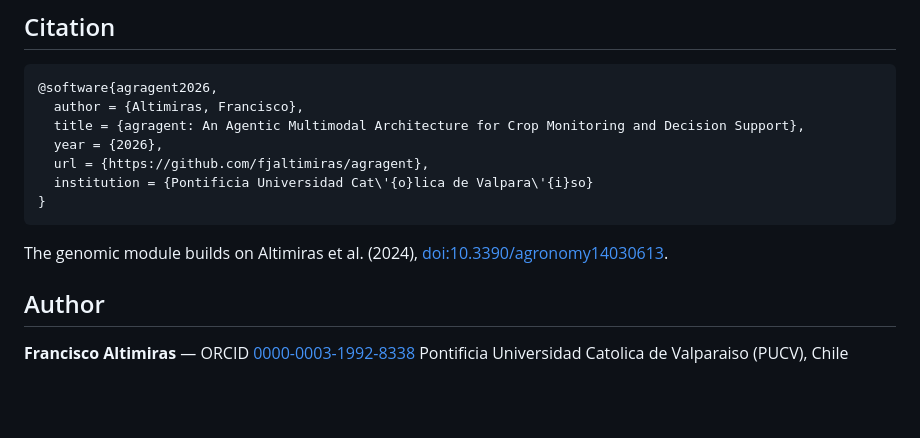
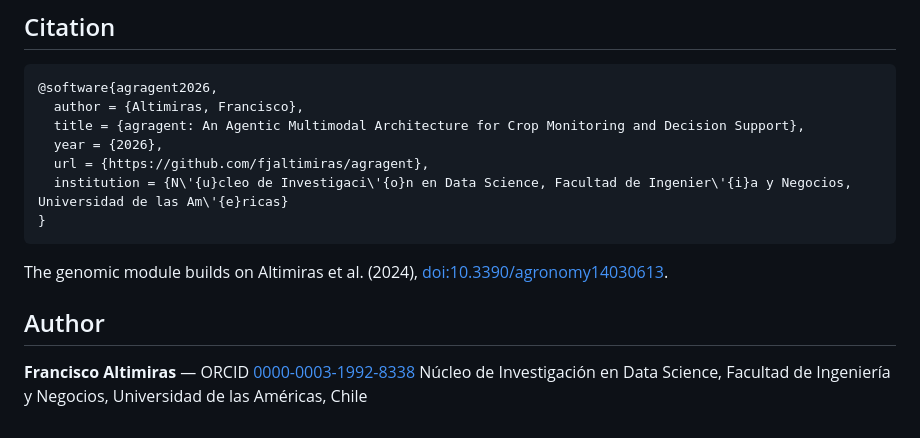
Before and after one commit to fjaltimiras/agragent, a Markdown page: README.md, the part around the change. Rendered like a GitHub page; blank space fills up the shorter version.

Commit message:
Correct the author affiliation
The README credited Francisco Altimiras to Pontificia Universidad Catolica de
Valparaiso, in both the BibTeX citation and the Author section. The manuscript
affiliates him solely to NIDS: Nucleo de Investigacion en Data Science, Facultad
de Ingenieria y Negocios, Universidad de las Americas. PUCV is a genuine
affiliation for two coauthors of the paper, but not for the author of this
software, so the repository was contradicting the submission.

The remaining occurrences of "Valparaiso" in the tree are geographic: the demo
vineyard used by the benchmark is in Casablanca, Valparaiso Region.

````diff
--- a/README.md
+++ b/README.md
@@ -123,7 +123,7 @@ orchestration layer are covered.
   title = {agragent: An Agentic Multimodal Architecture for Crop Monitoring and Decision Support},
   year = {2026},
   url = {https://github.com/fjaltimiras/agragent},
-  institution = {Pontificia Universidad Cat\'{o}lica de Valpara\'{i}so}
+  institution = {N\'{u}cleo de Investigaci\'{o}n en Data Science, Facultad de Ingenier\'{i}a y Negocios, Universidad de las Am\'{e}ricas}
 }
 ```
 
@@ -133,4 +133,5 @@ The genomic module builds on Altimiras et al. (2024),
 ## Author
 
 **Francisco Altimiras** — ORCID [0000-0003-1992-8338](https://orcid.org/0000-0003-1992-8338)
-Pontificia Universidad Catolica de Valparaiso (PUCV), Chile
+Núcleo de Investigación en Data Science, Facultad de Ingeniería y Negocios,
+Universidad de las Américas, Chile
````
